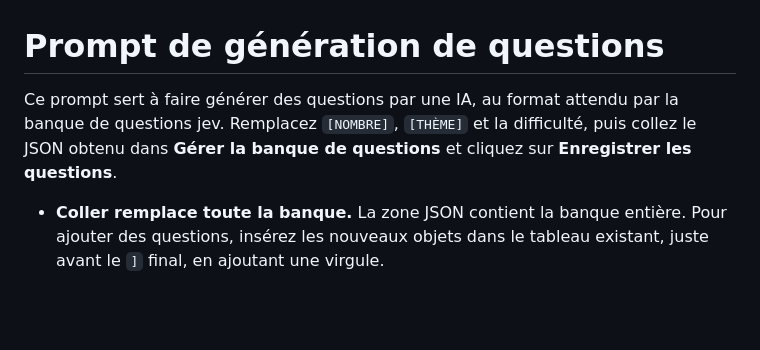
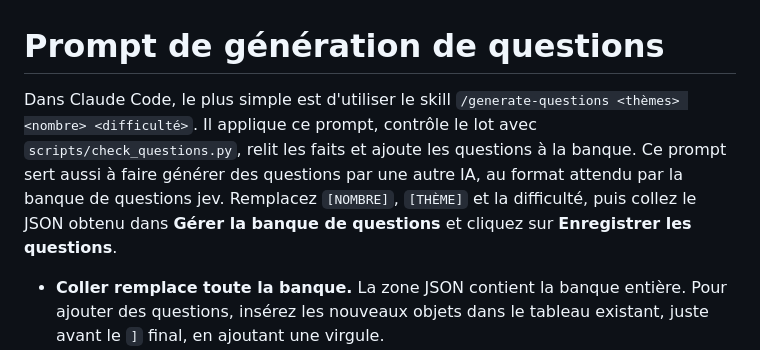
Before and after one commit to Wolfidy7/whatsapp-quiz-bot-macos, a Markdown page: docs/question-generation-prompt.md, the part around the change. Drawn GitHub-style; blank space fills up the shorter version.

```diff
--- a/docs/question-generation-prompt.md
+++ b/docs/question-generation-prompt.md
@@ -1,6 +1,6 @@
 # Prompt de génération de questions
 
-Ce prompt sert à faire générer des questions par une IA, au format attendu par la banque de questions jev. Remplacez `[NOMBRE]`, `[THÈME]` et la difficulté, puis collez le JSON obtenu dans **Gérer la banque de questions** et cliquez sur **Enregistrer les questions**.
+Dans Claude Code, le plus simple est d'utiliser le skill `/generate-questions <thèmes> <nombre> <difficulté>`. Il applique ce prompt, contrôle le lot avec `scripts/check_questions.py`, relit les faits et ajoute les questions à la banque. Ce prompt sert aussi à faire générer des questions par une autre IA, au format attendu par la banque de questions jev. Remplacez `[NOMBRE]`, `[THÈME]` et la difficulté, puis collez le JSON obtenu dans **Gérer la banque de questions** et cliquez sur **Enregistrer les questions**.
 
 - **Coller remplace toute la banque.** La zone JSON contient la banque entière. Pour ajouter des questions, insérez les nouveaux objets dans le tableau existant, juste avant le `]` final, en ajoutant une virgule.
 - **Une seule question invalide fait rejeter tout le lot**, par exemple un identifiant accentué. Corrigez-la avant d'enregistrer.
```
Also changed, not shown: README.md (+8 -1 lines), 1 other file.
